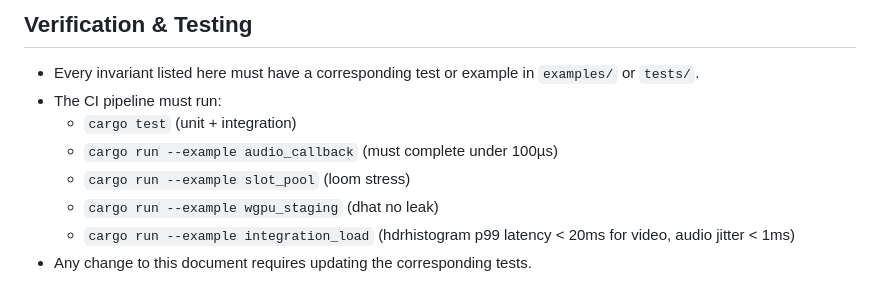
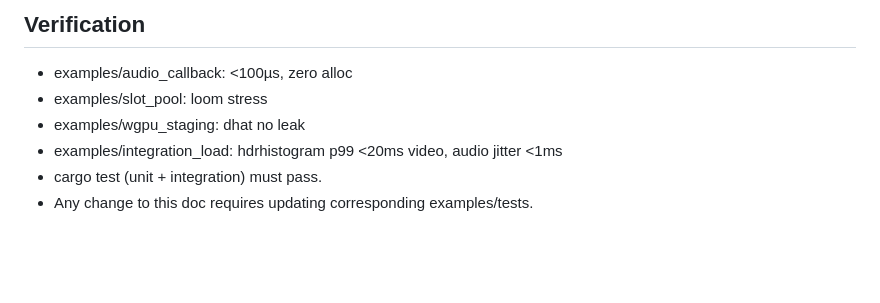
Before and after one commit to Rootodus/haram-filtered-media, a Markdown page: mlfb-av-core/ARCHITECTURE.md, the part around one of its changes. GitHub-like rendering; blank space fills up the shorter version.

```diff
--- a/mlfb-av-core/ARCHITECTURE.md
+++ b/mlfb-av-core/ARCHITECTURE.md
@@ -82,10 +70,8 @@ No separate “Audio Clock Thread”. The CPAL callback is the clock. ML workers
 
-## Verification & Testing
-- Every invariant listed here must have a corresponding test or example in `examples/` or `tests/`.
-- The CI pipeline must run:
-  - `cargo test` (unit + integration)
-  - `cargo run --example audio_callback` (must complete under 100µs)
-  - `cargo run --example slot_pool` (loom stress)
-  - `cargo run --example wgpu_staging` (dhat no leak)
-  - `cargo run --example integration_load` (hdrhistogram p99 latency < 20ms for video, audio jitter < 1ms)
-- Any change to this document requires updating the corresponding tests.
+## Verification
+- examples/audio_callback: <100µs, zero alloc
+- examples/slot_pool: loom stress
+- examples/wgpu_staging: dhat no leak
+- examples/integration_load: hdrhistogram p99 <20ms video, audio jitter <1ms
+- cargo test (unit + integration) must pass.
+- Any change to this doc requires updating corresponding examples/tests.
```
Also changed, not shown: other parts of mlfb-av-core/ARCHITECTURE.md (+57 -69 lines).
